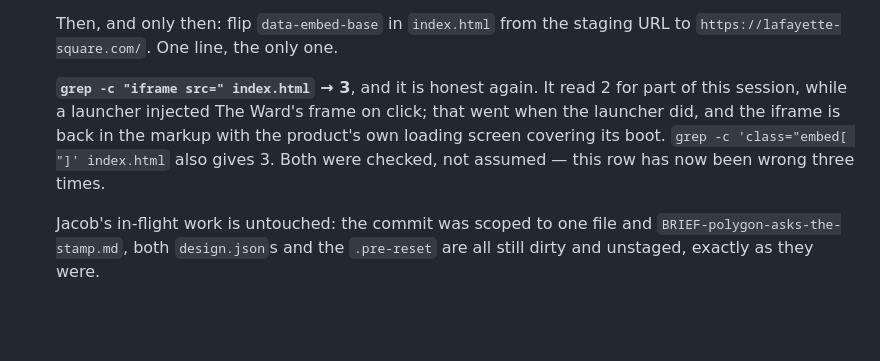
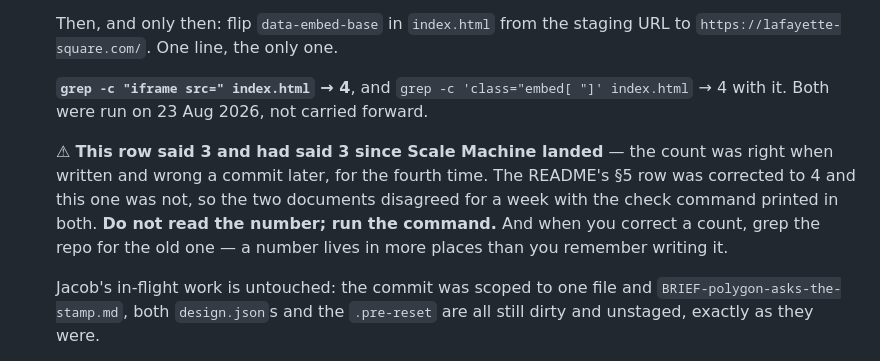
Before and after one commit to jacobeugenehenderson/studio, a Markdown page: docs/handoff.md, the part around the change. Drawn GitHub-style; blank space fills up the shorter version.

Commit message:
The embed count was 3 in two documents and 4 in the code
`grep -c "iframe src=" index.html` returns 4, and `grep -c 'class="embed[ "]'`
returns 4 with it. Both run today, not carried forward.

docs/handoff.md said 3 and had said 3 since Scale Machine landed. README §5
was corrected to 4 at the time and the handoff was not, so the two documents
disagreed for a week with the verification command printed in both of them.

docs/read-in.md said "It is 3" — inside the passage whose entire subject is
that this particular number will not stay true, and which already told the
reader to distrust the check beside the claim. The passage was carrying the
stale number it exists to warn about. That is the fourth time this count has
been wrong, and the first time it was wrong in three places at once.

Two habits, written where they will be read:

  · do not read the number, run the command
  · when you correct a count, grep the repo for the old one first — a number
    lives in more places than you remember writing it

The sweep for other copies came back empty.

Co-Authored-By: Claude Opus 5 (1M context) <noreply@anthropic.com>
Claude-Session: https://claude.ai/code/session_0119jEPkXvpcpCG8aYMZx6K4

```diff
--- a/docs/handoff.md
+++ b/docs/handoff.md
@@ -184,12 +184,15 @@ written next to it. **Re-verify before trusting; do not just re-copy.**
    Then, and only then: flip `data-embed-base` in `index.html` from the staging
    URL to `https://lafayette-square.com/`. One line, the only one.
 
-   **`grep -c "iframe src=" index.html` → 3**, and it is honest again. It read
-   2 for part of this session, while a launcher injected The Ward's frame on
-   click; that went when the launcher did, and the iframe is back in the markup
-   with the product's own loading screen covering its boot. `grep -c
-   'class="embed[ "]' index.html` also gives 3. Both were checked, not assumed —
-   this row has now been wrong three times.
+   **`grep -c "iframe src=" index.html` → 4**, and `grep -c 'class="embed[ "]'
+   index.html` → 4 with it. Both were run on 23 Aug 2026, not carried forward.
+
+   ⚠ **This row said 3 and had said 3 since Scale Machine landed** — the count
+   was right when written and wrong a commit later, for the fourth time. The
+   README's §5 row was corrected to 4 and this one was not, so the two documents
+   disagreed for a week with the check command printed in both. **Do not read
+   the number; run the command.** And when you correct a count, grep the repo
+   for the old one — a number lives in more places than you remember writing it.
 
    Jacob's in-flight work is untouched: the commit was scoped to one file and
    `BRIEF-polygon-asks-the-stamp.md`, both `design.json`s and the `.pre-reset`
```
Also changed, not shown: docs/read-in.md (+3 -1 lines).
